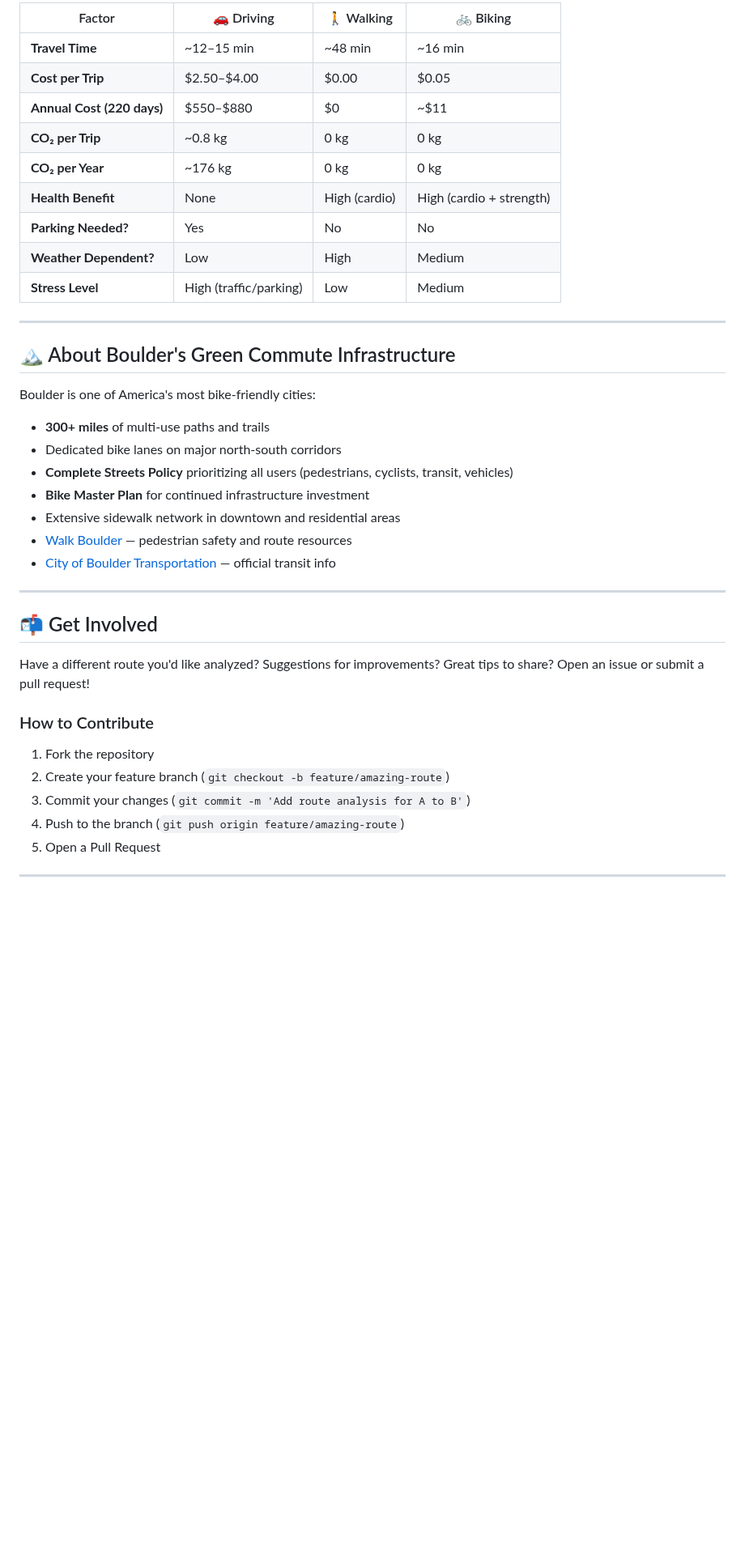
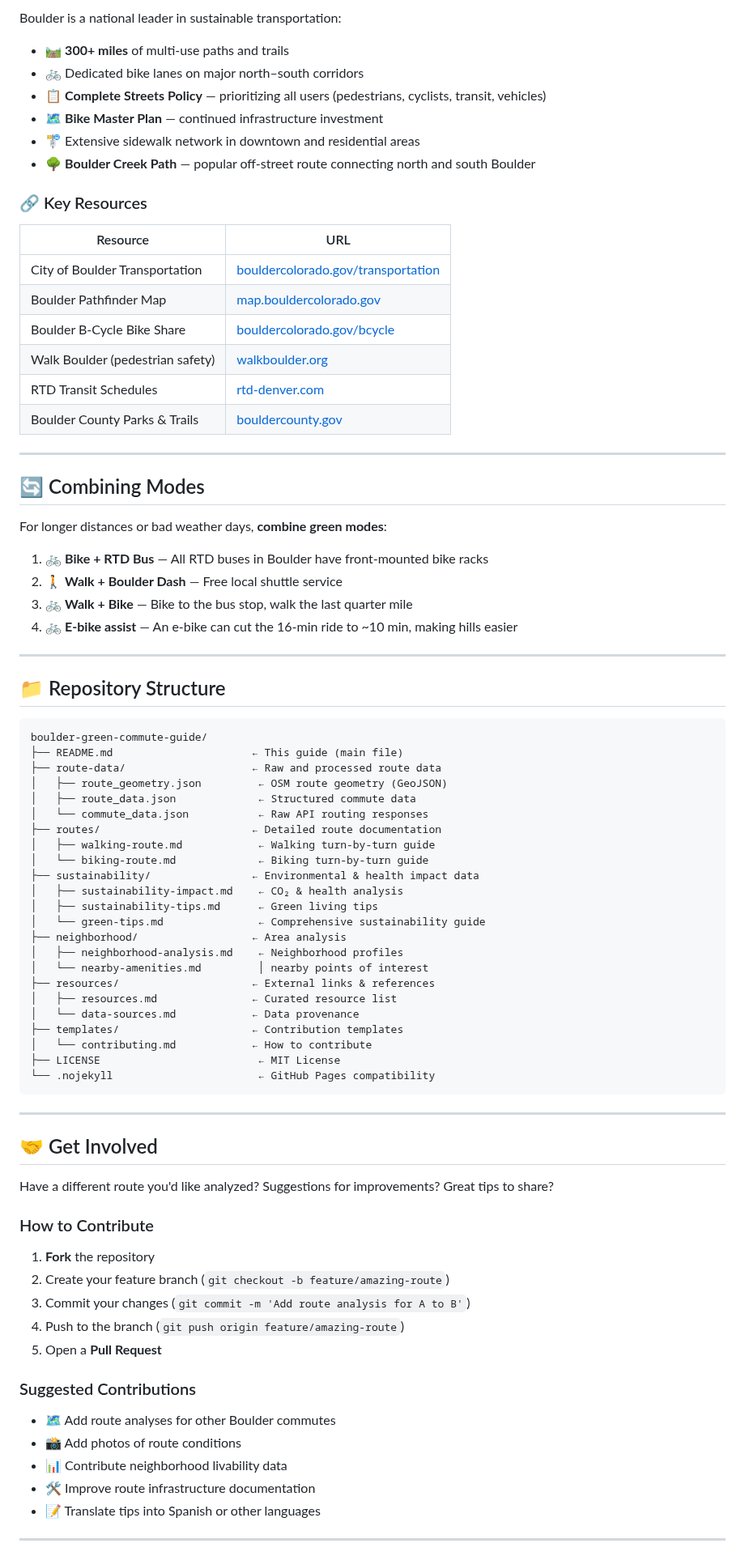
Before and after one commit to zhub9006/boulder-green-commute-guide, a Markdown page: README.md, the part around one of its changes. Shown at 81% size. Drawn GitHub-style; blank space fills up the shorter version.

````diff
--- a/README.md
+++ b/README.md
@@ -97,41 +126,84 @@ A real-world case study for one of Boulder's common north-to-south commutes, fro
 
-| Factor | 🚗 Driving | 🚶 Walking | 🚲 Biking |
-|--------|-----------|-----------|----------|
-| **Travel Time** | ~12–15 min | ~48 min | ~16 min |
-| **Cost per Trip** | $2.50–$4.00 | $0.00 | $0.05 |
-| **Annual Cost (220 days)** | $550–$880 | $0 | ~$11 |
-| **CO₂ per Trip** | ~0.8 kg | 0 kg | 0 kg |
-| **CO₂ per Year** | ~176 kg | 0 kg | 0 kg |
-| **Health Benefit** | None | High (cardio) | High (cardio + strength) |
-| **Parking Needed?** | Yes | No | No |
-| **Weather Dependent?** | Low | High | Medium |
-| **Stress Level** | High (traffic/parking) | Low | Medium |
+Boulder is a national leader in sustainable transportation:
+
+- 🛤️ **300+ miles** of multi-use paths and trails
+- 🚲 Dedicated bike lanes on major north–south corridors
+- 📋 **Complete Streets Policy** — prioritizing all users (pedestrians, cyclists, transit, vehicles)
+- 🗺️ **Bike Master Plan** — continued infrastructure investment
+- 🚏 Extensive sidewalk network in downtown and residential areas
+- 🌳 **Boulder Creek Path** — popular off-street route connecting north and south Boulder
+
+### 🔗 Key Resources
+
+| Resource | URL |
+|----------|-----|
+| City of Boulder Transportation | [bouldercolorado.gov/transportation](https://bouldercolorado.gov/transportation) |
+| Boulder Pathfinder Map | [map.bouldercolorado.gov](https://map.bouldercolorado.gov/) |
+| Boulder B-Cycle Bike Share | [bouldercolorado.gov/bcycle](https://www.bouldercolorado.gov/bcycle) |
+| Walk Boulder (pedestrian safety) | [walkboulder.org](https://www.walkboulder.org) |
+| RTD Transit Schedules | [rtd-denver.com](https://www.rtd-denver.com/schedules/maps/boulder) |
+| Boulder County Parks & Trails | [bouldercounty.gov](https://bouldercounty.gov/awards/honors-recreation/parks-trails) |
 
 ---
 
-## 🏔️ About Boulder's Green Commute Infrastructure
+## 🔄 Combining Modes
 
-Boulder is one of America's most bike-friendly cities:
-- **300+ miles** of multi-use paths and trails
-- Dedicated bike lanes on major north-south corridors
-- **Complete Streets Policy** prioritizing all users (pedestrians, cyclists, transit, vehicles)
-- **Bike Master Plan** for continued infrastructure investment
-- Extensive sidewalk network in downtown and residential areas
-- [Walk Boulder](https://www.walkboulder.org) — pedestrian safety and route resources
-- [City of Boulder Transportation](https://bouldercolorado.gov/transportation) — official transit info
+For longer distances or bad weather days, **combine green modes**:
+
+1. 🚲 **Bike + RTD Bus** — All RTD buses in Boulder have front-mounted bike racks
+2. 🚶 **Walk + Boulder Dash** — Free local shuttle service
+3. 🚲 **Walk + Bike** — Bike to the bus stop, walk the last quarter mile
+4. 🚲 **E-bike assist** — An e-bike can cut the 16-min ride to ~10 min, making hills easier
 
 ---
 
-## 📬 Get Involved
+## 📁 Repository Structure
 
-Have a different route you'd like analyzed? Suggestions for improvements? Great tips to share? Open an issue or submit a pull request!
+```
+boulder-green-commute-guide/
+├── README.md                      ← This guide (main file)
+├── route-data/                    ← Raw and processed route data
+│   ├── route_geometry.json         ← OSM route geometry (GeoJSON)
+│   ├── route_data.json             ← Structured commute data
+│   └── commute_data.json           ← Raw API routing responses
+├── routes/                        ← Detailed route documentation
+│   ├── walking-route.md            ← Walking turn-by-turn guide
+│   └── biking-route.md             ← Biking turn-by-turn guide
+├── sustainability/                ← Environmental & health impact data
+│   ├── sustainability-impact.md    ← CO₂ & health analysis
+│   ├── sustainability-tips.md      ← Green living tips
+│   └── green-tips.md               ← Comprehensive sustainability guide
+├── neighborhood/                  ← Area analysis
+│   ├── neighborhood-analysis.md    ← Neighborhood profiles
+│   └── nearby-amenities.md         │ nearby points of interest
+├── resources/                     ← External links & references
+│   ├── resources.md               ← Curated resource list
+│   └── data-sources.md            ← Data provenance
+├── templates/                     ← Contribution templates
+│   └── contributing.md            ← How to contribute
+├── LICENSE                         ← MIT License
+└── .nojekyll                       ← GitHub Pages compatibility
+```
+
+---
+
+## 🤝 Get Involved
+
+Have a different route you'd like analyzed? Suggestions for improvements? Great tips to share?
 
 ### How to Contribute
-1. Fork the repository
+1. **Fork** the repository
 2. Create your feature branch (`git checkout -b feature/amazing-route`)
 3. Commit your changes (`git commit -m 'Add route analysis for A to B'`)
 4. Push to the branch (`git push origin feature/amazing-route`)
-5. Open a Pull Request
+5. Open a **Pull Request**
+
+### Suggested Contributions
+- 🗺️ Add route analyses for other Boulder commutes
+- 📸 Add photos of route conditions
+- 📊 Contribute neighborhood livability data
+- 🛠️ Improve route infrastructure documentation
+- 📝 Translate tips into Spanish or other languages
 
 ---
 
````
Also changed, not shown: other parts of README.md (+106 -76 lines).
